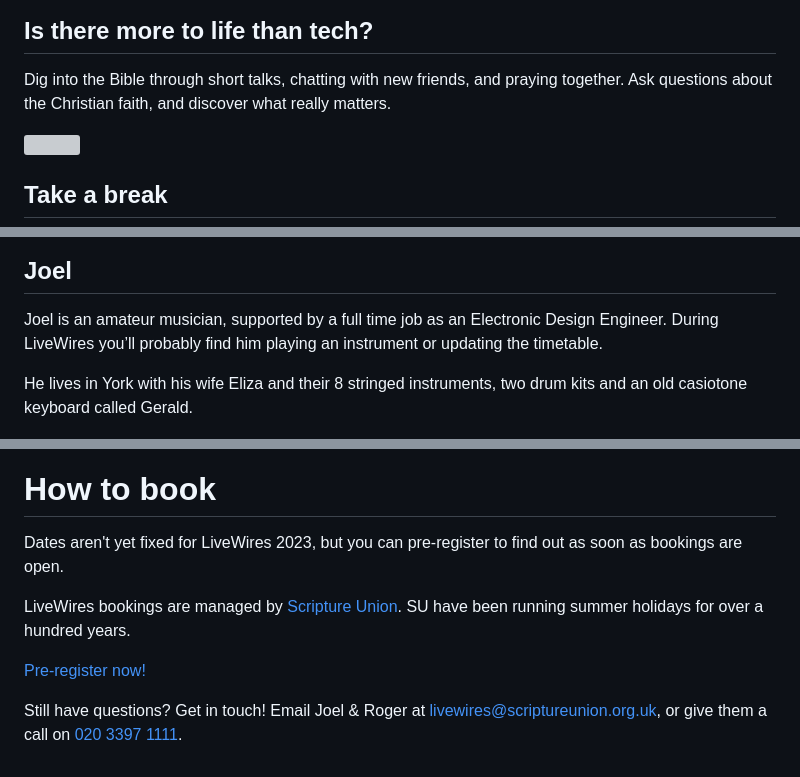
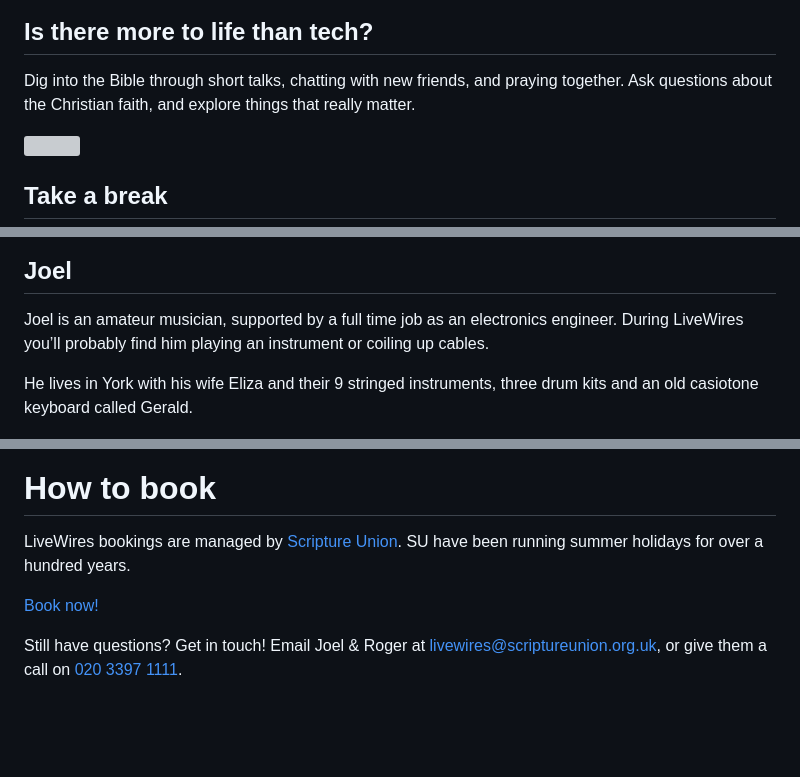
Before and after one commit to tjvr/website, a Markdown page: pages/index.md, 3 parts joined by grey strips. Rendered like a GitHub page; blank space fills up the shorter version; grey boxes are pictures that could not be loaded.

Commit message:
Added 2023 bookings link

```diff
--- a/pages/index.md
+++ b/pages/index.md
@@ -31,7 +33,7 @@ We've got the knowledge and the gear to teach you everything you need to know. A
 
 ## Is there more to life than tech?
 
-Dig into the Bible through short talks, chatting with new friends, and praying together. Ask questions about the Christian faith, and discover what really matters.
+Dig into the Bible through short talks, chatting with new friends, and praying together. Ask questions about the Christian faith, and explore things that really matter.
 
 <!--<p>In 2022 we’ll be exploring the whole story of the Bible, seeing more of God’s plan for His people, living in His world, and experiencing His blessing.</p>-->
 
@@ -111,9 +113,9 @@ He lives in Uxbridge with his wife Nicola and daughter Rachel. In his spare time
 </div>
 <div class="person-bio">
 
-Joel is an amateur musician, supported by a full time job as an Electronic Design Engineer. During LiveWires you’ll probably find him playing an instrument or updating the timetable.
+Joel is an amateur musician, supported by a full time job as an electronics engineer. During LiveWires you’ll probably find him playing an instrument or coiling up cables.
 
-He lives in York with his wife Eliza and their 8 stringed instruments, two drum kits and an old casiotone keyboard called Gerald.
+He lives in York with his wife Eliza and their 9 stringed instruments, three drum kits and an old casiotone keyboard called Gerald.
 
 </div>
 </div>
@@ -124,11 +126,9 @@ He lives in York with his wife Eliza and their 8 stringed instruments, two drum
 
 # How to book <a id="book"></a>
 
-Dates aren't yet fixed for LiveWires 2023, but you can pre-register to find out as soon as bookings are open.
+LiveWires bookings are managed by [Scripture Union](https://events.scriptureunion.org.uk/). SU have been running summer holidays for over a hundred years.
 
-LiveWires bookings are managed by [Scripture Union](https://content.scriptureunion.org.uk/holiday/livewires-0). SU have been running summer holidays for over a hundred years.
-
-<a class="cta" href="/prereg" target="blank" rel="noopener" id="book-now">Pre-register now!</a>
+<a class="cta" href="https://events.scriptureunion.org.uk/event.php?id=1066" target="blank" rel="noopener" id="book-now">Book now!</a>
 
 Still have questions? Get in touch! Email Joel &amp; Roger at <a href="&#109;&#97;&#105;&#108;&#116;&#111;&#58;&#108;&#105;&#118;&#101;&#119;&#105;&#114;&#101;&#115;&#64;&#115;&#99;&#114;&#105;&#112;&#116;&#117;&#114;&#101;&#117;&#110;&#105;&#111;&#110;&#46;&#111;&#114;&#103;&#46;&#117;&#107;">&#108;&#105;&#118;&#101;&#119;&#105;&#114;&#101;&#115;&#64;&#115;&#99;&#114;&#105;&#112;&#116;&#117;&#114;&#101;&#117;&#110;&#105;&#111;&#110;&#46;&#111;&#114;&#103;&#46;&#117;&#107;</a>,
 or give them a call on [020 3397 1111](tel:02033971111).
```
Also changed, not shown: other parts of pages/index.md (+4 -2 lines), pages/tech.md (+12 -18 lines).
